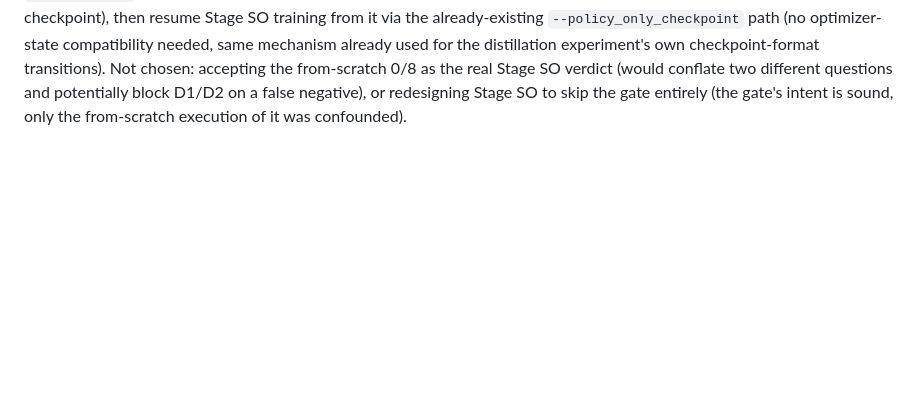
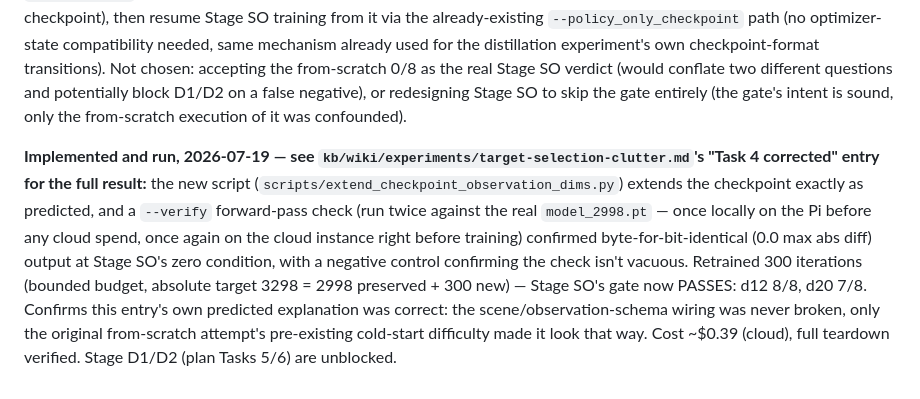
Before and after one commit to hksaperstein/rl, a Markdown page: BACKLOG.md, the part around the change. Rendered like a GitHub page; blank space fills up the shorter version.

Commit message:
docs: Stage SO gate corrected — d12 8/8, d20 7/8, warm-start fix confirmed
Redid Task 4 of the target-selection-clutter plan per BACKLOG.md's
"Clutter experiment Stage SO gate: confounded, fix is a partial-weight
warm start" decision: warm-started FrankaDieLiftJointD12D20TargetSelectionSOEnvCfg
from model_2998.pt via scripts/extend_checkpoint_observation_dims.py's
41->43-dim weight surgery, verified bit-for-bit identical output at
Stage SO's zero condition (twice - locally on the Pi before any cloud
spend, then again on the cloud instance), retrained 300 iterations
(absolute target 3298), and re-ran the instrumented sanity-gate eval.

Result: d12 8/8, d20 7/8 - both clear the >=7/8 gate, confirming the
original 0/8-both-shapes from-scratch result was confounded by this
project's pre-existing d12/d20 cold-start difficulty, not a defect in
the new scene/observation wiring. Stage D1/D2 (plan Tasks 5/6) are
unblocked. Cost ~$0.39 cloud (g2-standard-4 + L4 SPOT, ~60min instance
existence), full teardown verified. Combined Task 4 total (both
attempts): ~$0.83 of the plan's $5 cap for Tasks 4-6.

```diff
--- a/BACKLOG.md
+++ b/BACKLOG.md
@@ -509,3 +509,20 @@ the from-scratch 0/8 as the real Stage SO verdict (would conflate two
 different questions and potentially block D1/D2 on a false negative), or
 redesigning Stage SO to skip the gate entirely (the gate's intent is
 sound, only the from-scratch execution of it was confounded).
+
+**Implemented and run, 2026-07-19 — see
+`kb/wiki/experiments/target-selection-clutter.md`'s "Task 4 corrected"
+entry for the full result:** the new script
+(`scripts/extend_checkpoint_observation_dims.py`) extends the checkpoint
+exactly as predicted, and a `--verify` forward-pass check (run twice
+against the real `model_2998.pt` — once locally on the Pi before any
+cloud spend, once again on the cloud instance right before training)
+confirmed byte-for-bit-identical (0.0 max abs diff) output at Stage SO's
+zero condition, with a negative control confirming the check isn't
+vacuous. Retrained 300 iterations (bounded budget, absolute target 3298 =
+2998 preserved + 300 new) — Stage SO's gate now PASSES: d12 8/8, d20 7/8.
+Confirms this entry's own predicted explanation was correct: the
+scene/observation-schema wiring was never broken, only the original
+from-scratch attempt's pre-existing cold-start difficulty made it look
+that way. Cost ~$0.39 (cloud), full teardown verified. Stage D1/D2 (plan
+Tasks 5/6) are unblocked.
```
Also changed, not shown: 1 other file.
